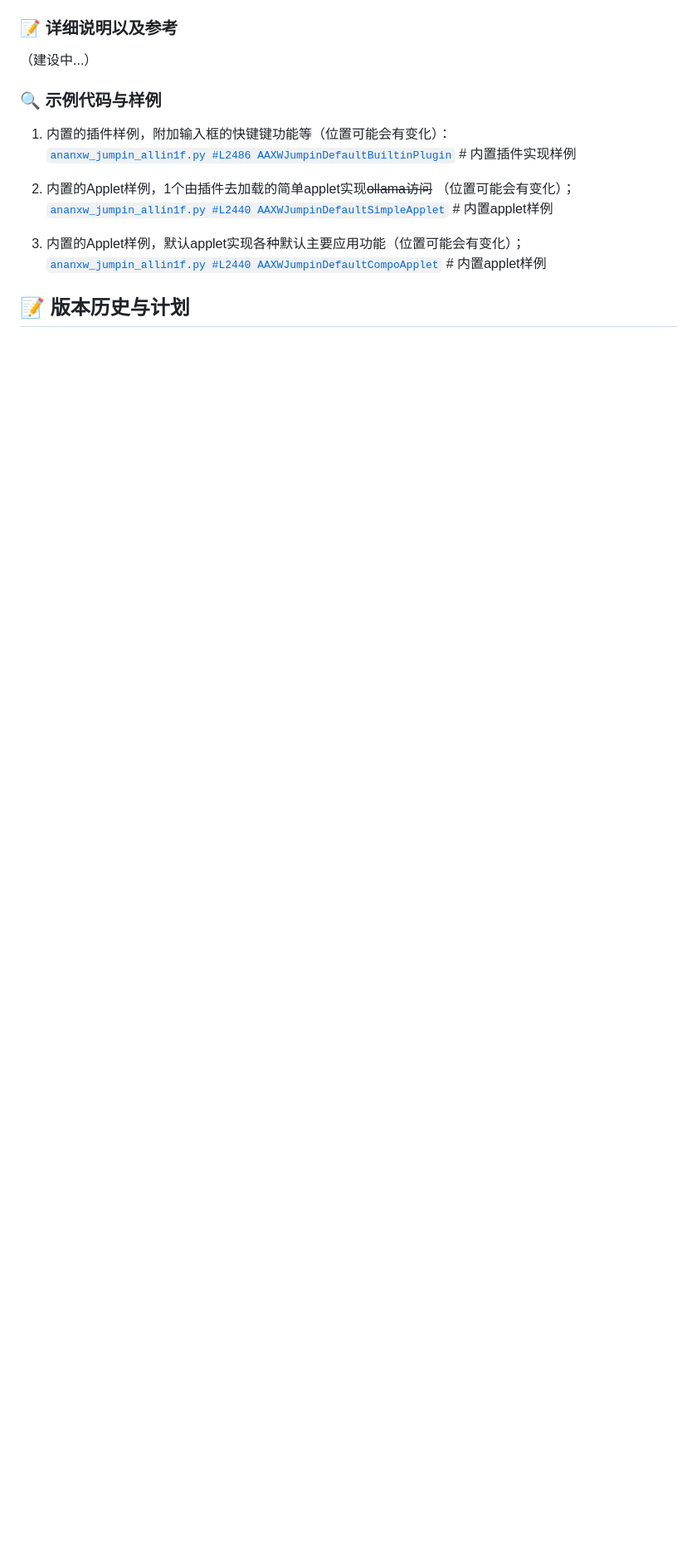
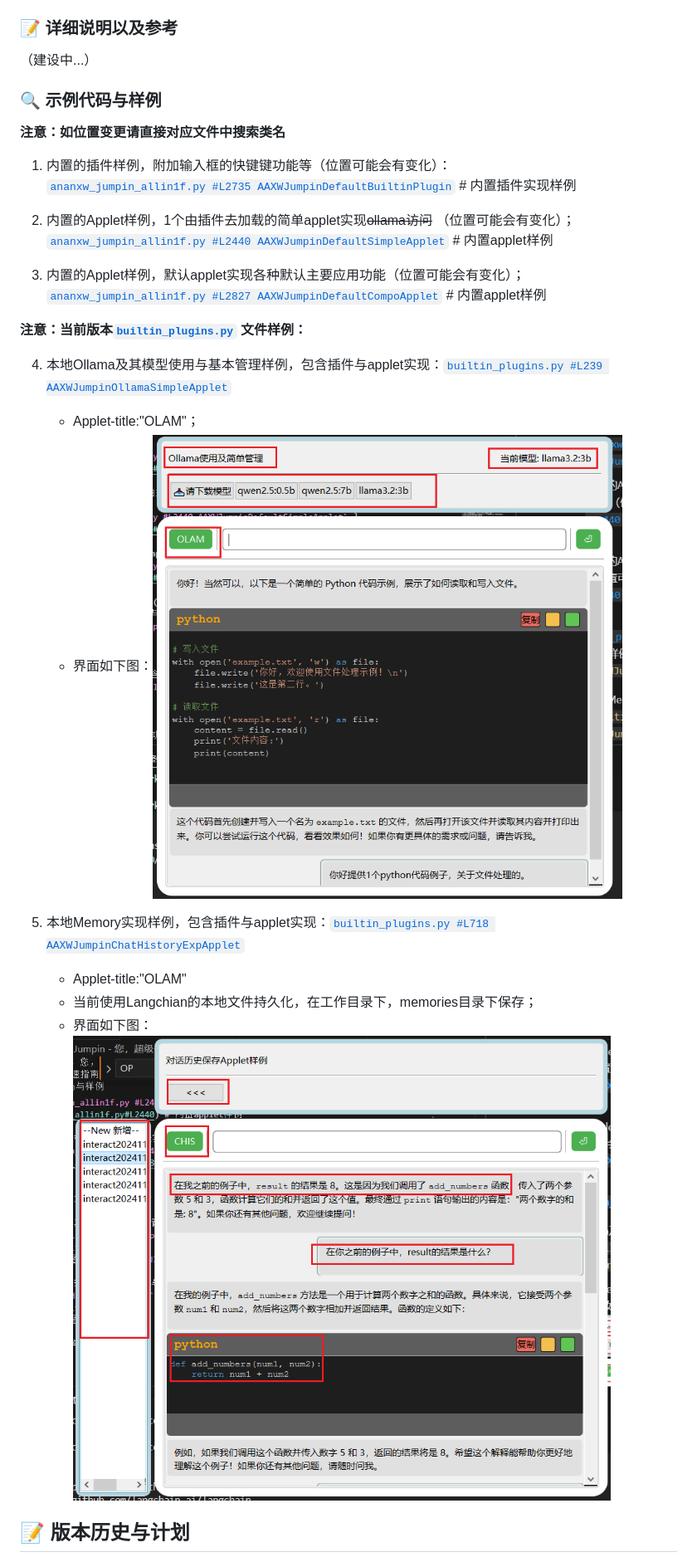
Before and after one commit to wfeng007/ananxw_jumpin, a Markdown page: README.md, the part around the change printed below. Shown: that part at 83% size. Rendered like a GitHub page; pictures changed too: readme_ref_res/chathistory_memory_ex_ui1.png (added), readme_ref_res/ollama_ex_ui1.png (added); blank space fills up the shorter version.

```diff
--- a/README.md
+++ b/README.md
@@ -163,8 +168,9 @@ class MyPlugin(AAXWAbstractPlugin):
 （建设中...）
 
 ### 🔍 示例代码与样例
+**注意：如位置变更请直接对应文件中搜索类名**
 
 1. 内置的插件样例，附加输入框的快键键功能等（位置可能会有变化）：
-[`ananxw_jumpin_allin1f.py #L2486 AAXWJumpinDefaultBuiltinPlugin` ](ananxw_jumpin_allin1f.py#L2486) # 内置插件实现样例
+[`ananxw_jumpin_allin1f.py #L2735 AAXWJumpinDefaultBuiltinPlugin` ](ananxw_jumpin_allin1f.py#L2735) # 内置插件实现样例
 
 2. 内置的Applet样例，1个由插件去加载的简单applet实现~~ollama访问~~ （位置可能会有变化）；
@@ -172,6 +178,18 @@ class MyPlugin(AAXWAbstractPlugin):
 
 3. 内置的Applet样例，默认applet实现各种默认主要应用功能（位置可能会有变化）；
-[`ananxw_jumpin_allin1f.py #L2440 AAXWJumpinDefaultCompoApplet` ](ananxw_jumpin_allin1f.py#L2578) # 内置applet样例
+[`ananxw_jumpin_allin1f.py #L2827 AAXWJumpinDefaultCompoApplet` ](ananxw_jumpin_allin1f.py#L2827) # 内置applet样例
+
+
+**注意：当前版本[`builtin_plugins.py`](builtin_plugins.py) 文件样例：**
+
+4. 本地Ollama及其模型使用与基本管理样例，包含插件与applet实现：[`builtin_plugins.py #L239 AAXWJumpinOllamaSimpleApplet` ](builtin_plugins.py#L239)
+    - Applet-title:"OLAM"；
+    - 界面如下图：![Ollama Ex UI1](./readme_ref_res/ollama_ex_ui1.png)
+
+5. 本地Memory实现样例，包含插件与applet实现：[`builtin_plugins.py #L718 AAXWJumpinChatHistoryExpApplet` ](builtin_plugins.py#L718)
+    - Applet-title:"OLAM"
+    - 当前使用Langchian的本地文件持久化，在工作目录下，memories目录下保存；
+    - 界面如下图：![Chat history or memory UI1](./readme_ref_res/chathistory_memory_ex_ui1.png)
 
 ## 📝 版本历史与计划
 
```
Also changed, not shown: other parts of README.md (+28 -11 lines), readme_ref_res/base_ui1.png (added), 2 other files.
